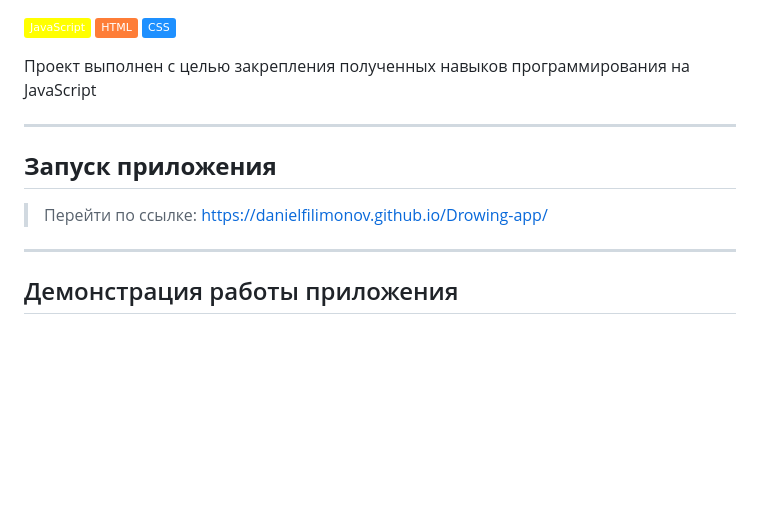
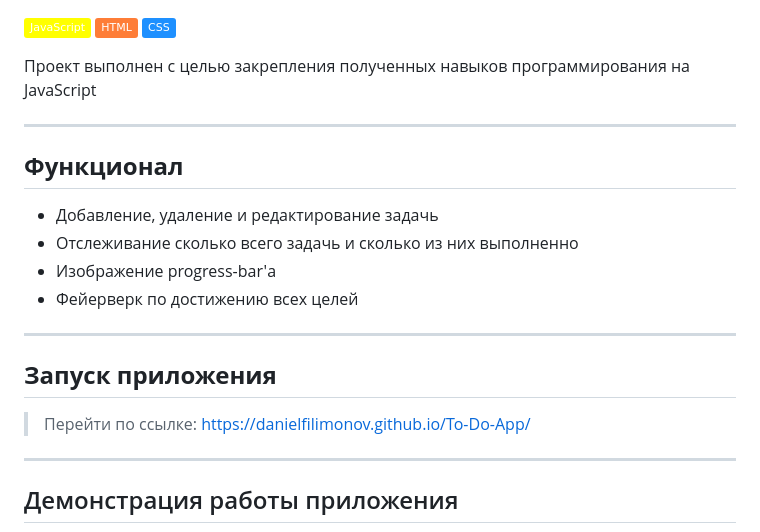
Before and after one commit to DanielFilimonov/To-Do-App, a Markdown page: README.md, the part around the change printed below. Drawn GitHub-style; badges without logos; blank space fills up the shorter version.

Commit message:
build

```diff
--- a/README.md
+++ b/README.md
@@ -9,8 +9,15 @@
 
 ___
 
+## **Функционал**
+- Добавление, удаление и редактирование задачь
+- Отслеживание сколько всего задачь и сколько из них выполненно
+- Изображение progress-bar'а
+- Фейерверк по достижению всех целей
+___
+
 ## **Запуск приложения**
-> Перейти по ссылке: https://danielfilimonov.github.io/Drowing-app/
+> Перейти по ссылке: https://danielfilimonov.github.io/To-Do-App/
 
 ___
 
```
Also changed, not shown: other parts of README.md (+1 -1 lines), readme/Demonstration.gif.
